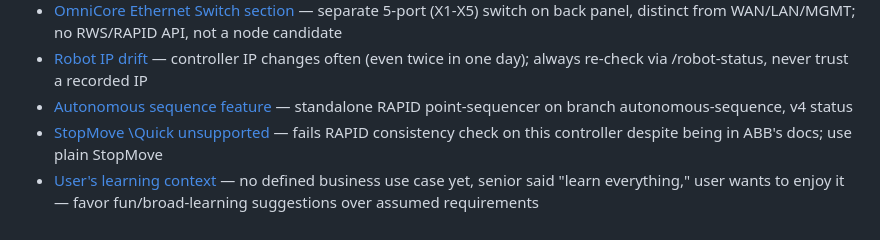
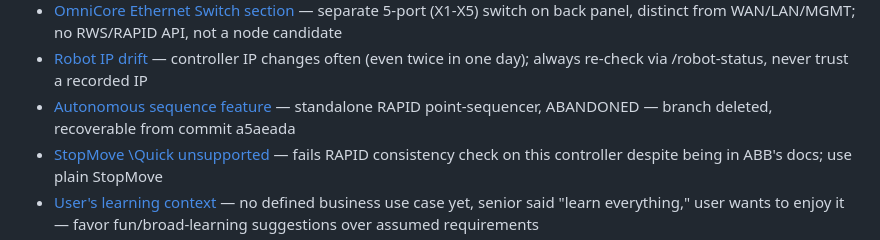
Before and after one commit to Nantaphat-Yoktaworn/node-red-contrib-abb-gofa, a Markdown page: .claude/memory/MEMORY.md, the part around the change. Rendered like a GitHub page.

Commit message:
Mark autonomous-sequence feature abandoned in memory snapshot
Branch deleted (local+remote) per user decision; work recoverable
from orphaned commit a5aeada until gc.

Co-Authored-By: Claude Fable 5 <noreply@anthropic.com>

```diff
--- a/.claude/memory/MEMORY.md
+++ b/.claude/memory/MEMORY.md
@@ -14,7 +14,7 @@
 - [Software version snapshot](project_software_version_snapshot.md) — RobotWare 7.21.0+229, RWS 2.0, RobotStudio 2026.2 (26.2.11700.0), Node-RED 5.0.1, confirmed live 2026-07-07
 - [OmniCore Ethernet Switch section](reference_omnicore_ethernet_switch_section.md) — separate 5-port (X1-X5) switch on back panel, distinct from WAN/LAN/MGMT; no RWS/RAPID API, not a node candidate
 - [Robot IP drift](reference_robot_ip_drift.md) — controller IP changes often (even twice in one day); always re-check via /robot-status, never trust a recorded IP
-- [Autonomous sequence feature](project_autonomous_sequence_feature.md) — standalone RAPID point-sequencer on branch autonomous-sequence, v4 status
+- [Autonomous sequence feature](project_autonomous_sequence_feature.md) — standalone RAPID point-sequencer, ABANDONED — branch deleted, recoverable from commit a5aeada
 - [StopMove \Quick unsupported](feedback_stopmove_quick_unsupported.md) — fails RAPID consistency check on this controller despite being in ABB's docs; use plain StopMove
 - [User's learning context](user_learning_context.md) — no defined business use case yet, senior said "learn everything," user wants to enjoy it — favor fun/broad-learning suggestions over assumed requirements
 - [OmniCore AppStudio investigation](reference_omnicore_appstudio_investigation.md) — persistent FlexPendant dashboard ruled out for now, needs RobotStudio GUI step, not RWS-drivable
```
Also changed, not shown: .claude/memory/project_autonomous_sequence_feature.md (+2 -0 lines).
